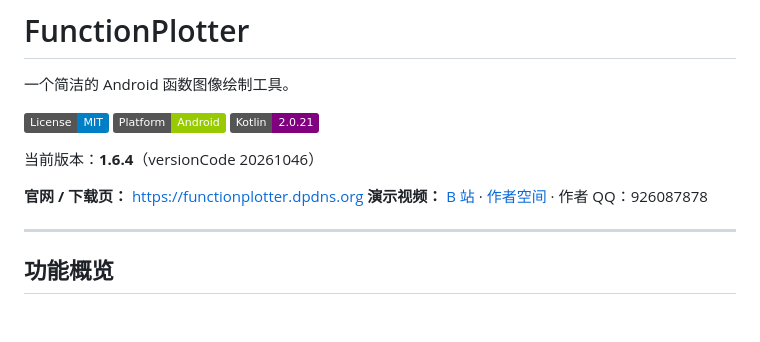
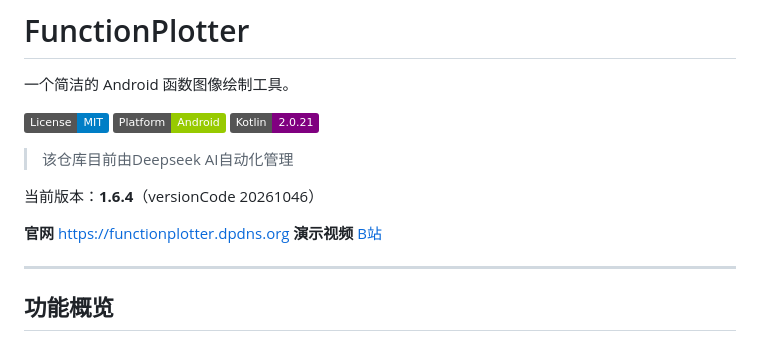
Before and after one commit to CLoneLING/FunctionPlotter, a Markdown page: README.md, the part around the change. Rendered like a GitHub page; badges without logos; blank space fills up the shorter version.

Commit message:
Revise README for version and demo links
Updated README with new version information and links.

```diff
--- a/README.md
+++ b/README.md
@@ -7,10 +7,12 @@
 ![Platform](https://img.shields.io/badge/Platform-Android-green.svg)
 ![Kotlin](https://img.shields.io/badge/Kotlin-2.0.21-purple.svg)
 
+>该仓库目前由Deepseek AI自动化管理
+
 当前版本：**1.6.4**（versionCode 20261046）
 
-**官网 / 下载页：** <https://functionplotter.dpdns.org>
-**演示视频：** [B 站](https://www.bilibili.com/video/BV1gLxu65EKe) · [作者空间](https://space.bilibili.com/1065292222) · 作者 QQ：926087878
+**官网** <https://functionplotter.dpdns.org>
+**演示视频** [B站](https://www.bilibili.com/video/BV1gLxu65EKe)
 
 ---
 
```
